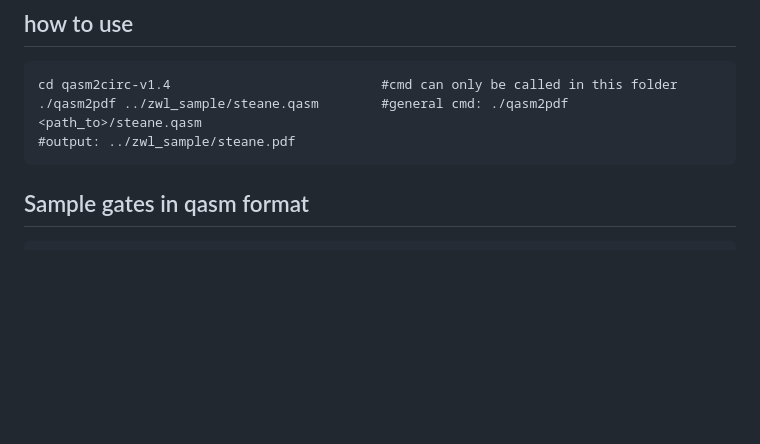
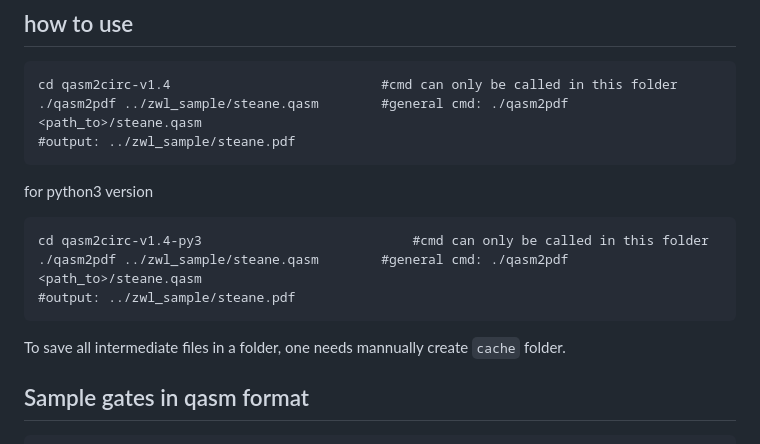
Before and after one commit to WeileiZeng/qasm2circ, a Markdown page: README.md, the part around the change. Rendered like a GitHub page; blank space fills up the shorter version.

Commit message:
explain changes with python3 version

````diff
--- a/README.md
+++ b/README.md
@@ -12,6 +12,14 @@ cd qasm2circ-v1.4                           #cmd can only be called in this fold
 ./qasm2pdf ../zwl_sample/steane.qasm        #general cmd: ./qasm2pdf <path_to>/steane.qasm
 #output: ../zwl_sample/steane.pdf
 ```
+for python3 version
+```
+cd qasm2circ-v1.4-py3                           #cmd can only be called in this folder
+./qasm2pdf ../zwl_sample/steane.qasm        #general cmd: ./qasm2pdf <path_to>/steane.qasm
+#output: ../zwl_sample/steane.pdf
+```
+To save all intermediate files in a folder, one needs mannually create `cache` folder.
+
 ## Sample gates in qasm format
 
 ```
````
